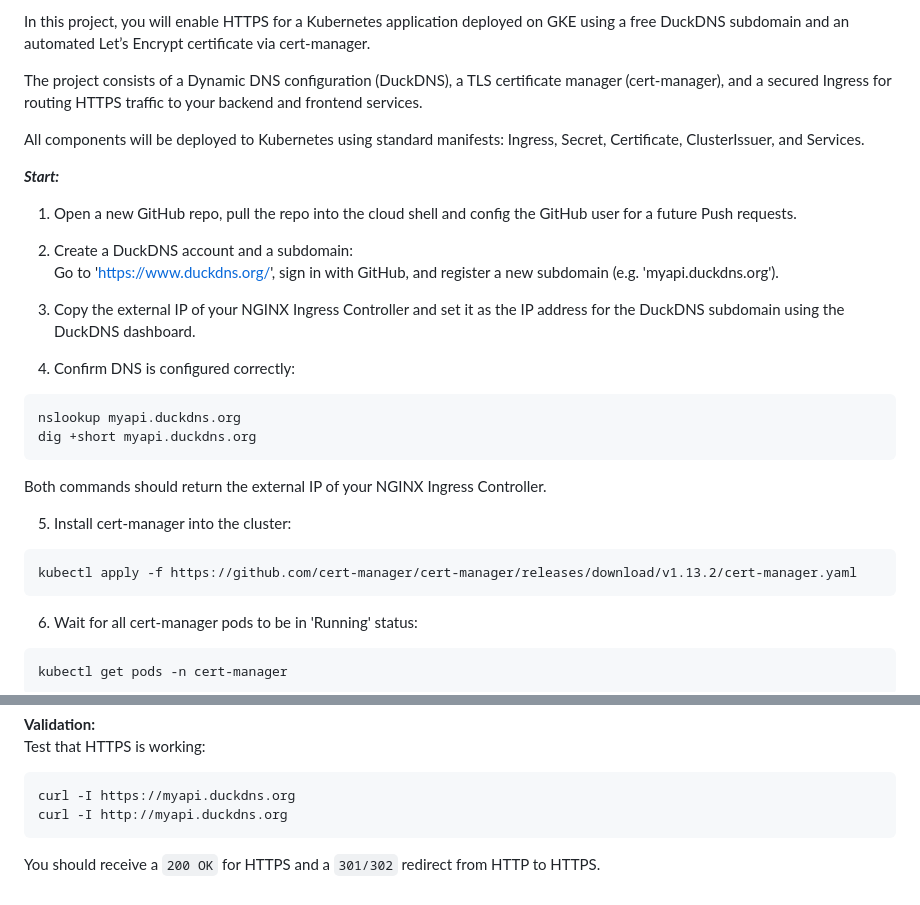
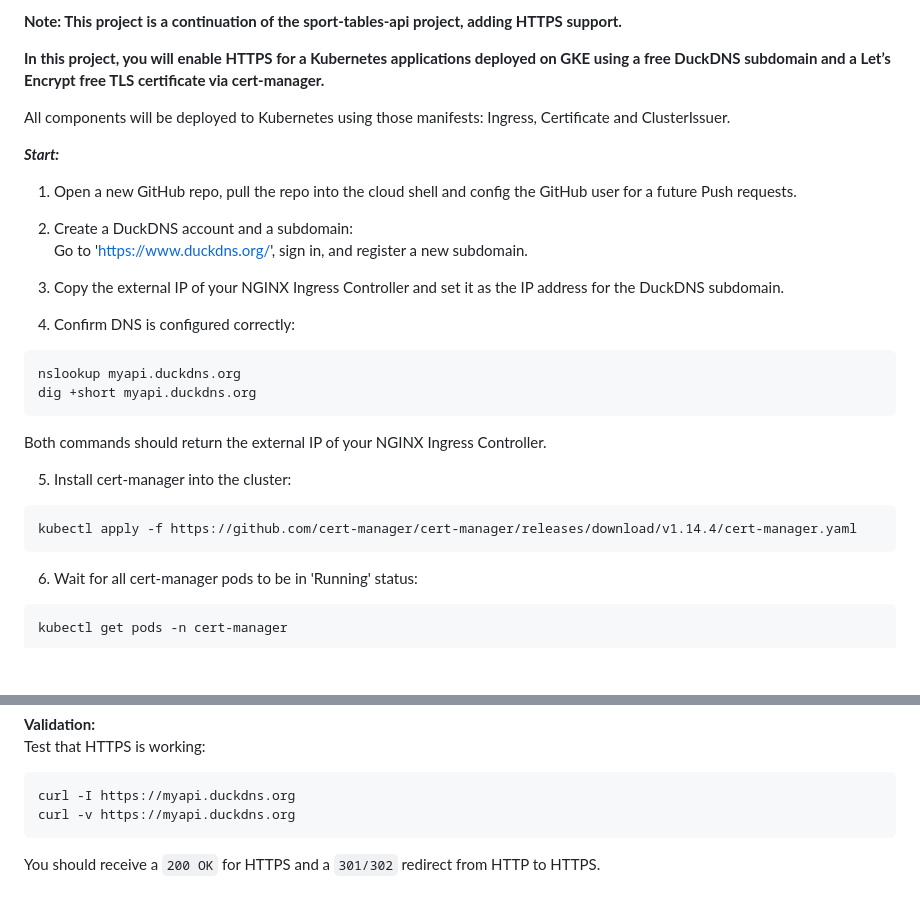
Before and after one commit to lavi324/https-setup, a Markdown page: README.md, 2 parts joined by grey strips. Drawn GitHub-style; blank space fills up the shorter version.

````diff
--- a/README.md
+++ b/README.md
@@ -1,17 +1,18 @@
-In this project, you will enable HTTPS for a Kubernetes application deployed on GKE using a free DuckDNS subdomain and an automated Let’s Encrypt certificate via cert-manager.
+**Note: This project is a continuation of the sport-tables-api project, adding HTTPS support.**
 
-The project consists of a Dynamic DNS configuration (DuckDNS), a TLS certificate manager (cert-manager), and a secured Ingress for routing HTTPS traffic to your backend and frontend services.
 
-All components will be deployed to Kubernetes using standard manifests: Ingress, Secret, Certificate, ClusterIssuer, and Services.
+**In this project, you will enable HTTPS for a Kubernetes applications deployed on GKE using a free DuckDNS subdomain and a Let’s Encrypt free TLS certificate via cert-manager.**
+
+All components will be deployed to Kubernetes using those manifests: Ingress, Certificate and ClusterIssuer.
 
 ***Start:***
 
 1) Open a new GitHub repo, pull the repo into the cloud shell and config the GitHub user for a future Push requests.
 
 2) Create a DuckDNS account and a subdomain:
-Go to 'https://www.duckdns.org/', sign in with GitHub, and register a new subdomain (e.g. 'myapi.duckdns.org').
+Go to 'https://www.duckdns.org/', sign in, and register a new subdomain.
 
-3) Copy the external IP of your NGINX Ingress Controller and set it as the IP address for the DuckDNS subdomain using the DuckDNS dashboard.
+3) Copy the external IP of your NGINX Ingress Controller and set it as the IP address for the DuckDNS subdomain.
 
 4) Confirm DNS is configured correctly:
 ```bash
@@ -22,7 +23,7 @@ Both commands should return the external IP of your NGINX Ingress Controller.
 
 5) Install cert-manager into the cluster:
 ```bash
-kubectl apply -f https://github.com/cert-manager/cert-manager/releases/download/v1.13.2/cert-manager.yaml
+kubectl apply -f https://github.com/cert-manager/cert-manager/releases/download/v1.14.4/cert-manager.yaml
 ```
 
 6) Wait for all cert-manager pods to be in 'Running' status:
@@ -134,6 +135,6 @@ kubectl apply -f ingress.yaml
 Test that HTTPS is working:
 ```bash
 curl -I https://myapi.duckdns.org
-curl -I http://myapi.duckdns.org
+curl -v https://myapi.duckdns.org
 ```
 You should receive a `200 OK` for HTTPS and a `301/302` redirect from HTTP to HTTPS.
````
